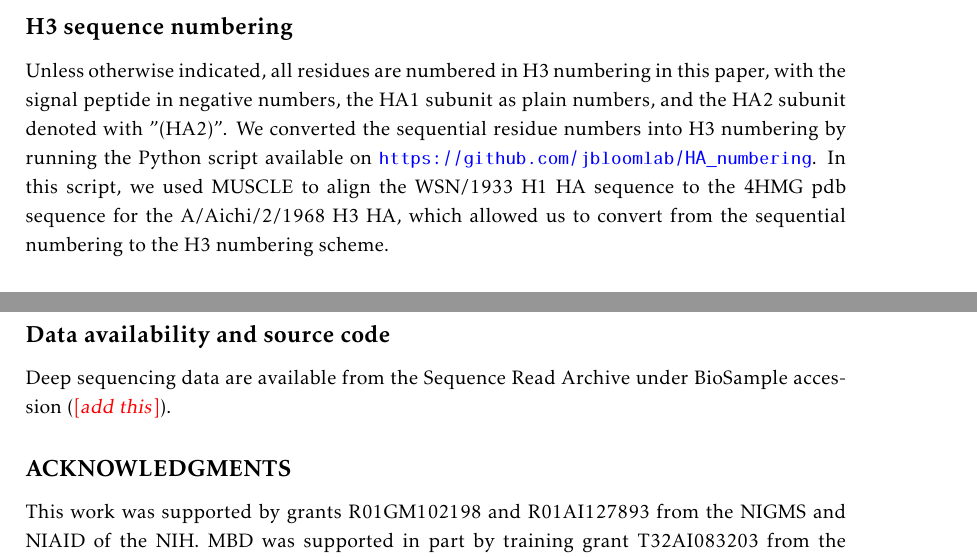
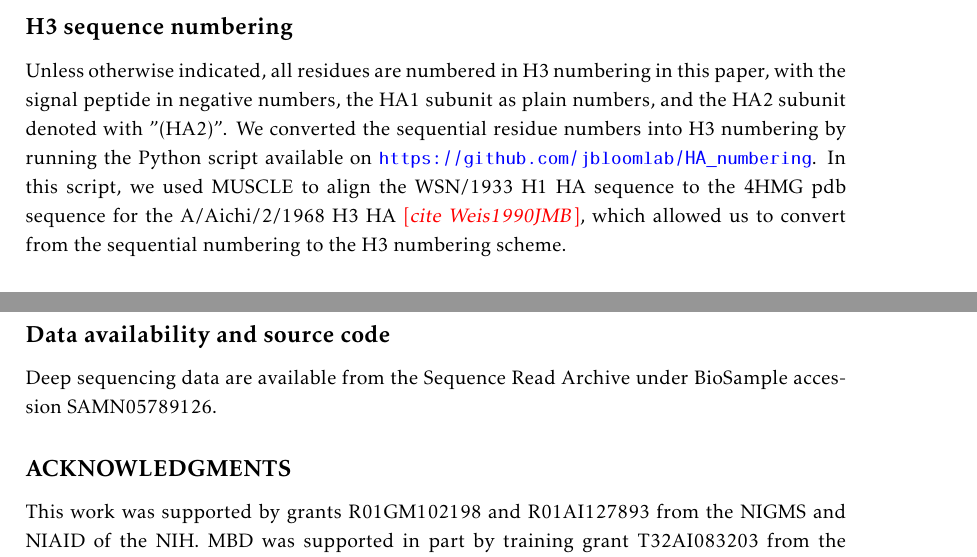
Before and after one commit to jbloomlab/HA_antibody_ease_of_escape, a LaTeX paper (paper/manuscript.tex): two parts of pages 14 and 16 of 28, joined at a grey line, cut so that both start at the same text. Compiled offline with pdfLaTeX.

Commit message:
Added SRA BioSample ID

```diff
--- a/paper/manuscript.tex
+++ b/paper/manuscript.tex
@@ -335,7 +335,7 @@ For the cladogram in Figure~\ref{fig:structures}C, the amino-acid identities at
 We denoted HA's with reported binding or neutralization activity by each antibody, and defined binding activity as \comment{binding to full influenza virus, VLPs, recombinant or purified HA's}. Among broad antibodies, S139/1 has not been tested against H8, H9, and H11; C179 has not been tested against H8 and H11; no antibodies have been tested against H17 and H18.
 
 \subsection*{H3 sequence numbering}
-Unless otherwise indicated, all residues are numbered in H3 numbering in this paper, with the signal peptide in negative numbers, the HA1 subunit as plain numbers, and the HA2 subunit denoted with "(HA2)". We converted the sequential residue numbers into H3 numbering by running the Python script available on \url{https://github.com/jbloomlab/HA_numbering}. In this script, we used MUSCLE to align the WSN/1933 H1 HA sequence to the 4HMG pdb sequence for the A/Aichi/2/1968 H3 HA, which allowed us to convert from the sequential numbering to the H3 numbering scheme.
+Unless otherwise indicated, all residues are numbered in H3 numbering in this paper, with the signal peptide in negative numbers, the HA1 subunit as plain numbers, and the HA2 subunit denoted with "(HA2)". We converted the sequential residue numbers into H3 numbering by running the Python script available on \url{https://github.com/jbloomlab/HA_numbering}. In this script, we used MUSCLE to align the WSN/1933 H1 HA sequence to the 4HMG pdb sequence for the A/Aichi/2/1968 H3 HA \comment{cite Weis1990JMB}, which allowed us to convert from the sequential numbering to the H3 numbering scheme.
 
 \subsection*{Calculating the fraction of virions with each mutation that escapes antibody neutralization}
 In prior mutational antigenic profiling work~\citep{doud2017complete,dingens2017comprehensive}, we calculated the differential selection on each mutation as the logarithm of its enrichment relative to wildtype in an antibody-selected sample versus a mock-selected control.
@@ -414,7 +414,7 @@ Code that performs all these calculations is included in the \texttt{dms\_tools2
 The in this paper were performed using version 2.1.0 of \texttt{dms\_tools2}.
 
 \subsection*{Data availability and source code}
-Deep sequencing data are available from the Sequence Read Archive under BioSample accession (\comment{add this}).
+Deep sequencing data are available from the Sequence Read Archive under BioSample accession SAMN05789126.
 
 \subsection*{ACKNOWLEDGMENTS}
 This work was supported by grants R01GM102198 and R01AI127893 from the NIGMS and NIAID of the NIH.
```
